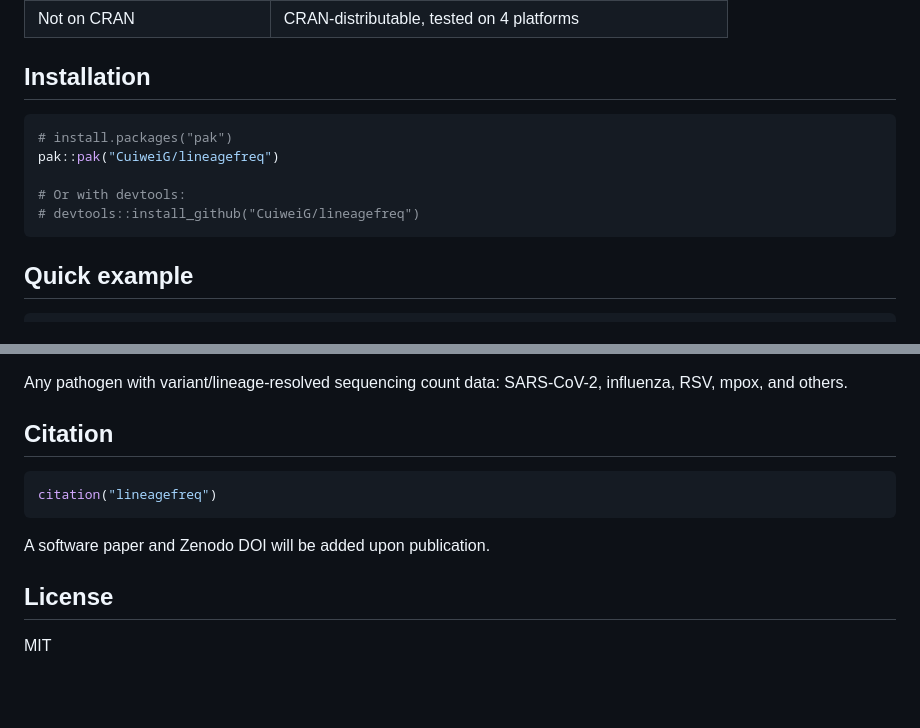
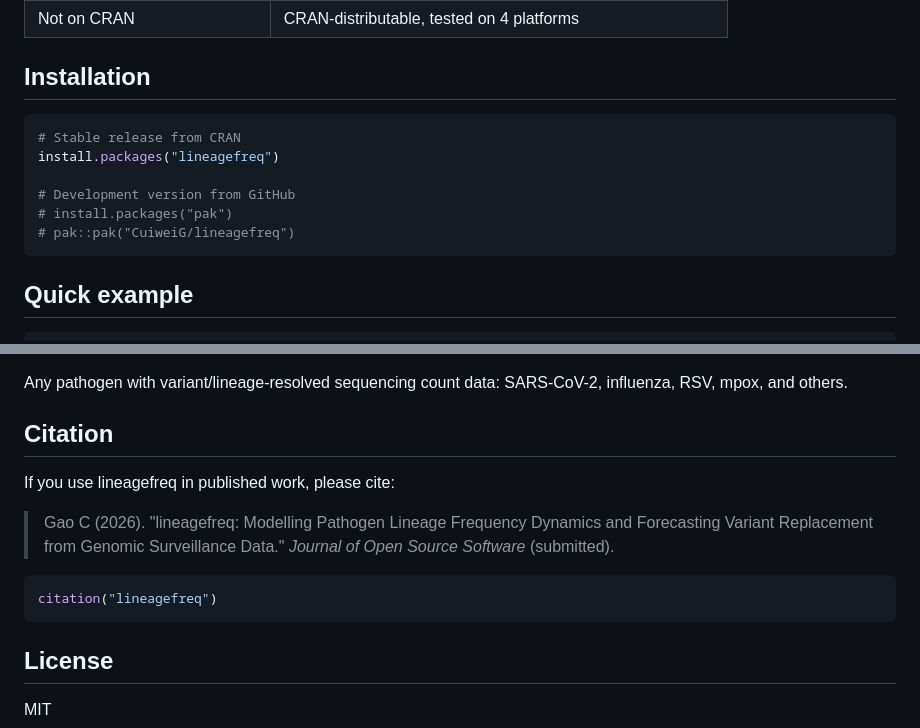
Before and after one commit to CuiweiG/lineagefreq, a Markdown page: README.md, 2 parts joined by grey strips. Rendered like a GitHub page; blank space fills up the shorter version.

Commit message:
update install instructions for CRAN, clean up review notes

````diff
--- a/README.md
+++ b/README.md
@@ -35,11 +35,12 @@ accuracy evaluation.
 ## Installation
 
 ```r
+# Stable release from CRAN
+install.packages("lineagefreq")
+
+# Development version from GitHub
 # install.packages("pak")
-pak::pak("CuiweiG/lineagefreq")
-
-# Or with devtools:
-# devtools::install_github("CuiweiG/lineagefreq")
+# pak::pak("CuiweiG/lineagefreq")
 ```
 
 ## Quick example
@@ -151,12 +152,16 @@ SARS-CoV-2, influenza, RSV, mpox, and others.
 
 ## Citation
 
+If you use lineagefreq in published work, please cite:
+
+> Gao C (2026). "lineagefreq: Modelling Pathogen Lineage Frequency
+> Dynamics and Forecasting Variant Replacement from Genomic Surveillance
+> Data." *Journal of Open Source Software* (submitted).
+
 ```r
 citation("lineagefreq")
 ```
 
-A software paper and Zenodo DOI will be added upon publication.
-
 ## License
 
 MIT
````
Also changed, not shown: cran-review-prep.md (deleted, +0 -147 lines).
